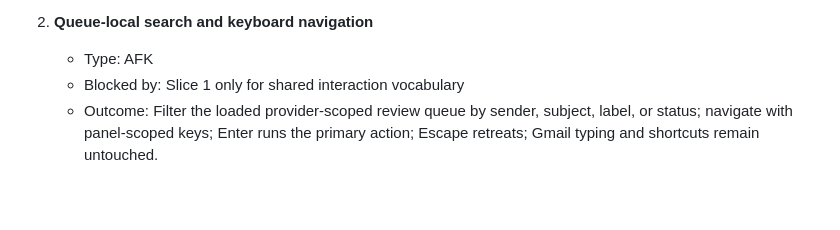
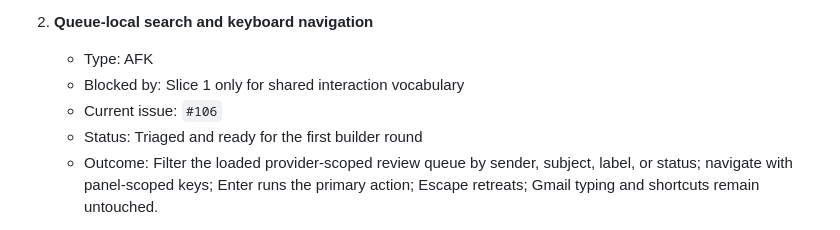
Before and after one commit to czzzry/threadwise, a Markdown page: docs/threadwise-gauntlet-slice-map-2026-08-09.md, the part around the change. Rendered like a GitHub page; blank space fills up the shorter version.

```diff
--- a/docs/threadwise-gauntlet-slice-map-2026-08-09.md
+++ b/docs/threadwise-gauntlet-slice-map-2026-08-09.md
@@ -18,6 +18,8 @@ Each slice is a thin, demoable path. The Sol helm selects and triages one slice
 2. **Queue-local search and keyboard navigation**
    - Type: AFK
    - Blocked by: Slice 1 only for shared interaction vocabulary
+   - Current issue: `#106`
+   - Status: Triaged and ready for the first builder round
    - Outcome: Filter the loaded provider-scoped review queue by sender, subject, label, or status; navigate with panel-scoped keys; Enter runs the primary action; Escape retreats; Gmail typing and shortcuts remain untouched.
 
 3. **Contextual action panel**
```
Also changed, not shown: CONTEXT.md (+6 -5 lines), docs/issues/106-add-queue-filtering-and-panel-keyboard-navigation.md (added, +106 -0 lines).
